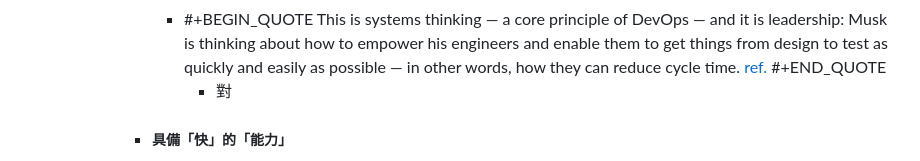
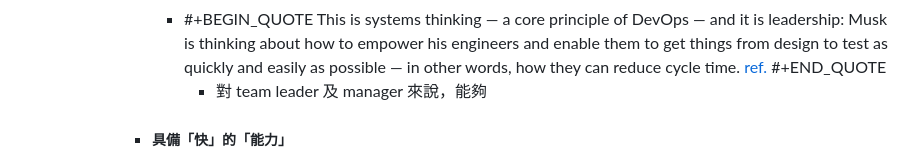
Before and after one commit to pofengliu/devops-notes, a Markdown page: pages/Community Driven DevOps.md, the part around the change. Rendered like a GitHub page.

Commit message:
Auto saved by Logseq

```diff
--- a/pages/Community Driven DevOps.md
+++ b/pages/Community Driven DevOps.md
@@ -36,7 +36,7 @@ type:: blogpost
 				- #+BEGIN_QUOTE
 				  This is systems thinking — a core principle of DevOps — and it is leadership: Musk is thinking about how to empower his engineers and enable them to get things from design to test as quickly and easily as possible — in other words, how they can reduce cycle time. [ref.](https://cliffberg.medium.com/spacexs-use-of-agile-methods-c63042178a33)
 				  #+END_QUOTE
-					- 對
+					- 對 team leader 及 manager 來說，能夠
 			- ##### 具備「快」的「能力」
 				- ![](https://files.speakerdeck.com/presentations/8e24732701ff45af870421e9abd29e4a/slide_17.jpg)
 				  ==想要快，最好、最安全的起手勢就是 Trunk-based 加上 feature toggling。這邊講最安全是因為你在網路上可以找到太多的成功案例、教材、工法與工具==。單主幹開發細節在這就不多說，但一個功能開關（feature toggle）可以讓你把未完成的代碼藏起來讓你每天可以至少跟主幹合併一次做到真正的 CI。另外同一個開關可以讓 QA 打開來做手動測試却不會影響到同一個環境上的 regression CI bot，還能 staged rollout  DB migration 確認沒有效能問題，更不用說拿來做後續的 canary release 及 A/B testing。功能開關使用情境之多，能帶來效率、彈性與降低上版風險及風暴範圍，為何不用呢？
```
